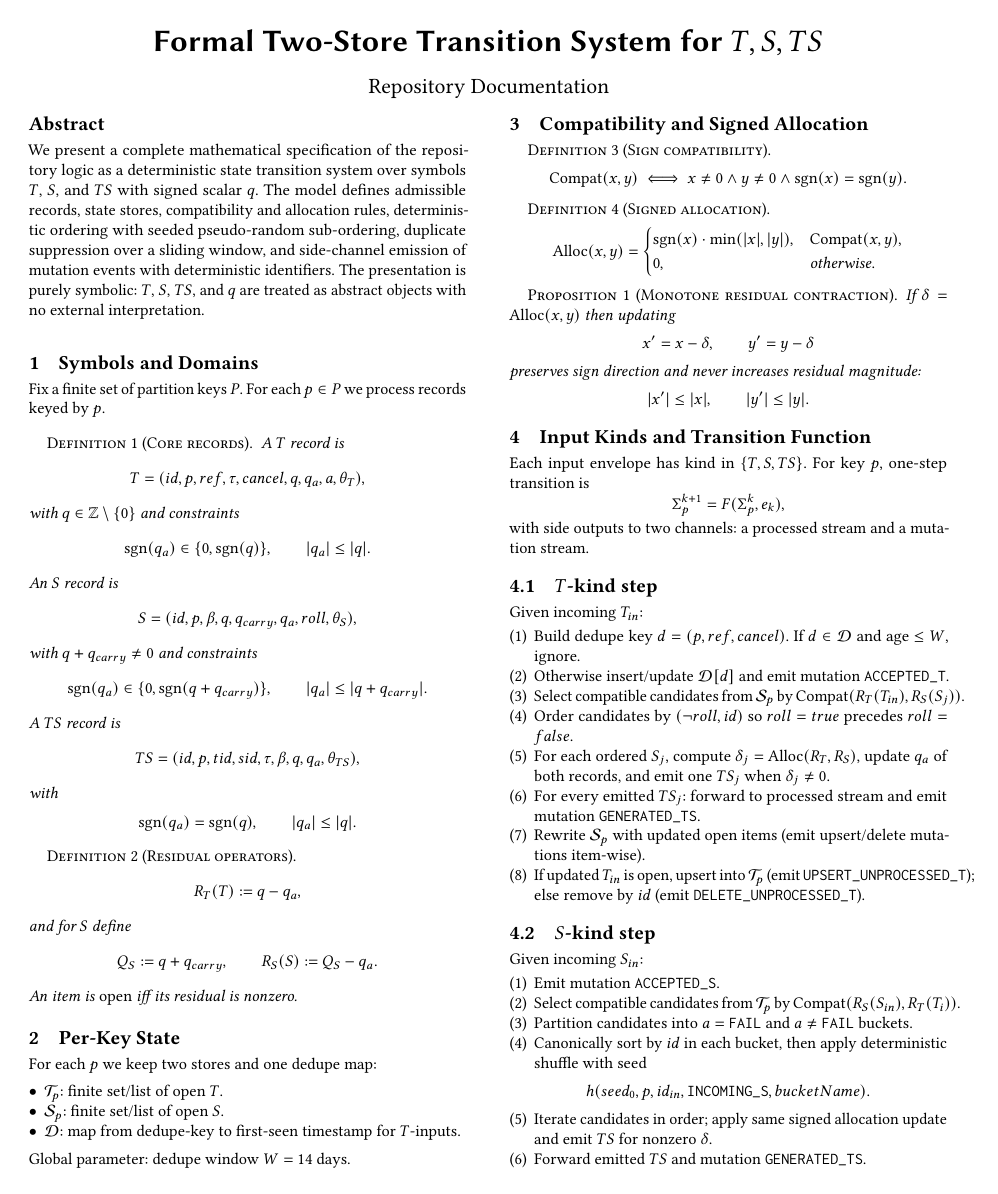
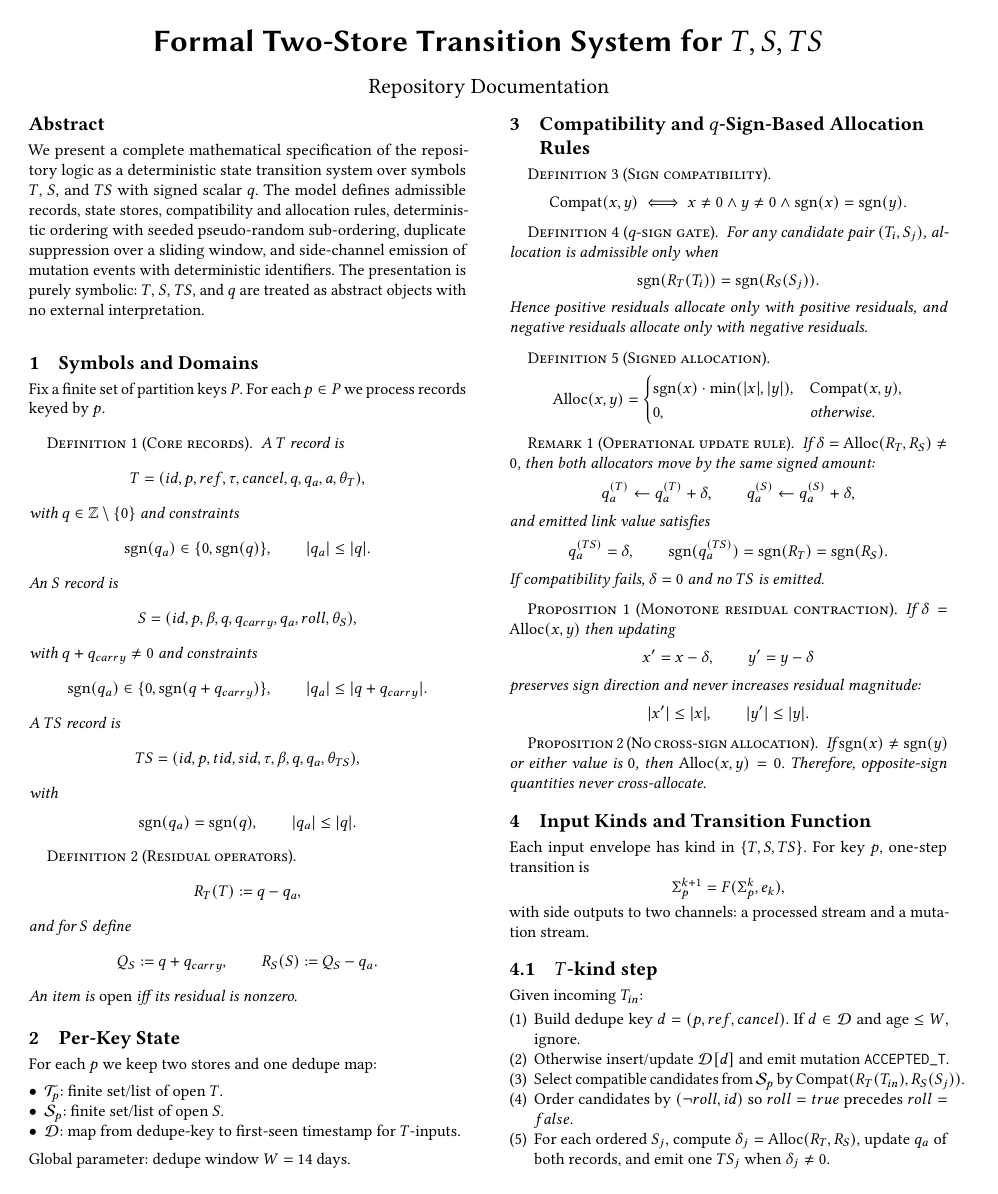
Before and after one commit to mgrouch/stateful-kafka-processor, a LaTeX paper (doc/system-logic.tex): page 1 of 2. Compiled offline with pdfLaTeX.

Commit message:
docs: clarify q-sign based allocation rules in LaTeX spec

```diff
--- a/doc/system-logic.tex
+++ b/doc/system-logic.tex
@@ -86,11 +86,19 @@ For each $p$ we keep two stores and one dedupe map:
 \end{itemize}
 Global parameter: dedupe window $W=14$ days.
 
-\section{Compatibility and Signed Allocation}
+\section{Compatibility and $q$-Sign-Based Allocation Rules}
 \begin{definition}[Sign compatibility]
 \[
 \mathrm{Compat}(x,y) \iff x\neq 0\land y\neq 0\land \operatorname{sgn}(x)=\operatorname{sgn}(y).
 \]
+\end{definition}
+
+\begin{definition}[$q$-sign gate]
+For any candidate pair $(T_i,S_j)$, allocation is admissible only when
+\[
+\operatorname{sgn}(R_T(T_i))=\operatorname{sgn}(R_S(S_j)).
+\]
+Hence positive residuals allocate only with positive residuals, and negative residuals allocate only with negative residuals.
 \end{definition}
 
 \begin{definition}[Signed allocation]
@@ -103,6 +111,18 @@ Global parameter: dedupe window $W=14$ days.
 \]
 \end{definition}
 
+\begin{remark}[Operational update rule]
+If $\delta=\mathrm{Alloc}(R_T,R_S)\neq 0$, then both allocators move by the same signed amount:
+\[
+q_a^{(T)} \gets q_a^{(T)} + \delta,\qquad q_a^{(S)} \gets q_a^{(S)} + \delta,
+\]
+and emitted link value satisfies
+\[
+q_a^{(TS)}=\delta,\qquad \operatorname{sgn}(q_a^{(TS)})=\operatorname{sgn}(R_T)=\operatorname{sgn}(R_S).
+\]
+If compatibility fails, $\delta=0$ and no $TS$ is emitted.
+\end{remark}
+
 \begin{proposition}[Monotone residual contraction]
 If $\delta=\mathrm{Alloc}(x,y)$ then updating
 \[
@@ -112,6 +132,10 @@ preserves sign direction and never increases residual magnitude:
 \[
 |x'|\le |x|,\qquad |y'|\le |y|.
 \]
+\end{proposition}
+
+\begin{proposition}[No cross-sign allocation]
+If $\operatorname{sgn}(x)\neq \operatorname{sgn}(y)$ or either value is $0$, then $\mathrm{Alloc}(x,y)=0$. Therefore, opposite-sign quantities never cross-allocate.
 \end{proposition}
 
 \section{Input Kinds and Transition Function}
```
